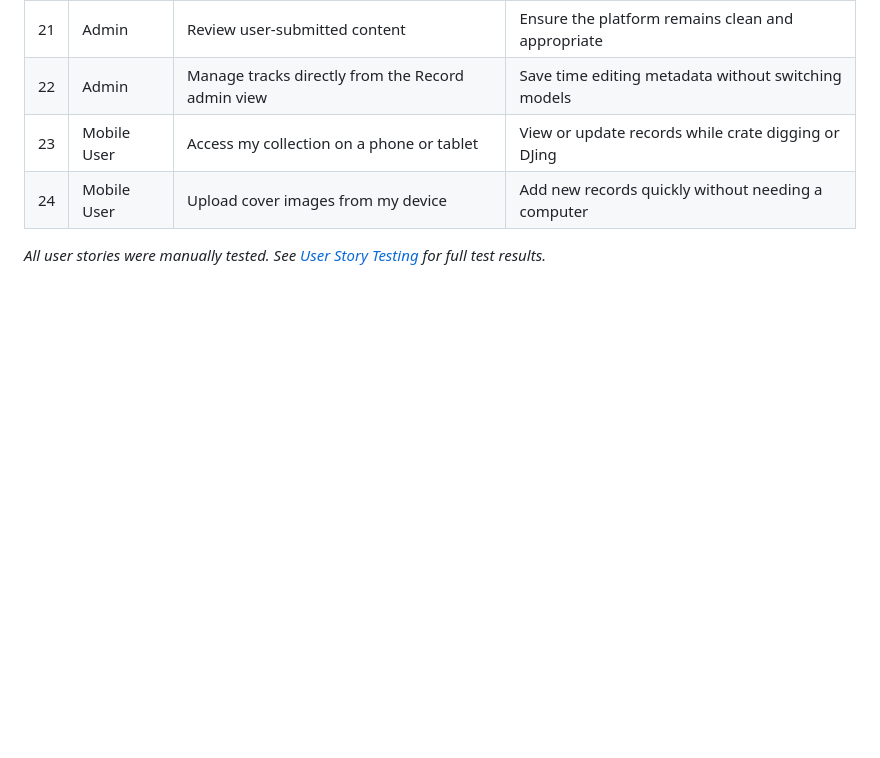
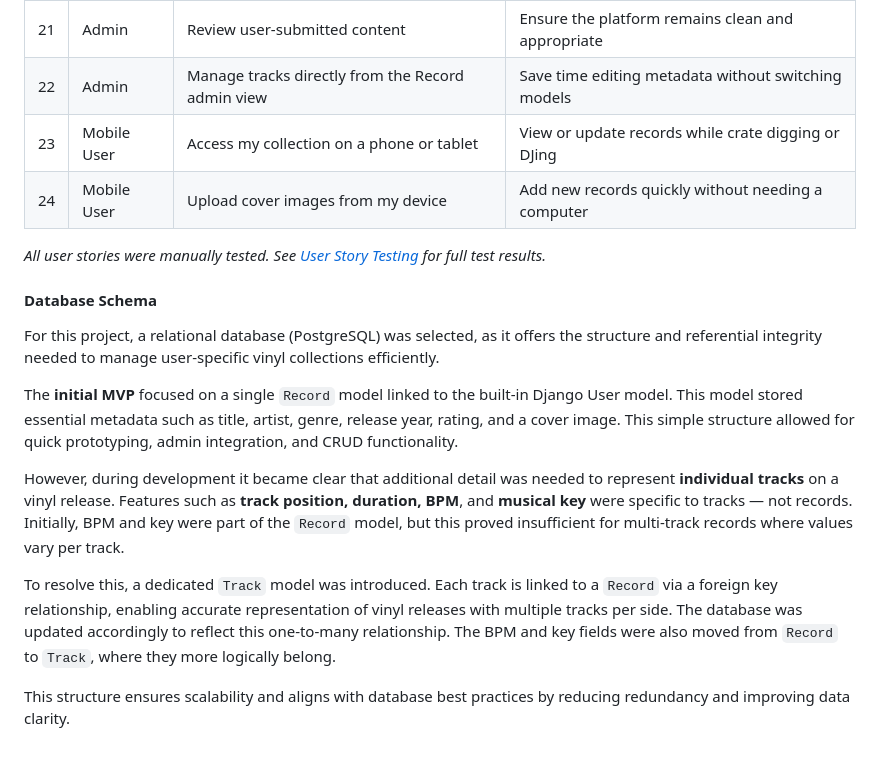
Before and after one commit to sd-powell/portfolio_project_3, a Markdown page: README.md, the part around the change. Drawn GitHub-style; blank space fills up the shorter version.

Commit message:
add database schema section to README file

```diff
--- a/README.md
+++ b/README.md
@@ -111,5 +111,17 @@ User roles are also considered in the planning:
 | 23 | Mobile User    | Access my collection on a phone or tablet           | View or update records while crate digging or DJing |
 | 24 | Mobile User    | Upload cover images from my device                  | Add new records quickly without needing a computer |
 
+*All user stories were manually tested. See [ User Story Testing]() for full test results.*
 
-*All user stories were manually tested. See [ User Story Testing]() for full test results.*
+#### **Database Schema**
+
+For this project, a relational database (PostgreSQL) was selected, as it offers the structure and referential integrity needed to manage user-specific vinyl collections efficiently.
+
+The **initial MVP** focused on a single `Record` model linked to the built-in Django User model. This model stored essential metadata such as title, artist, genre, release year, rating, and a cover image. This simple structure allowed for quick prototyping, admin integration, and CRUD functionality.
+
+However, during development it became clear that additional detail was needed to represent **individual tracks** on a vinyl release. Features such as **track position, duration, BPM**, and **musical key** were specific to tracks — not records. Initially, BPM and key were part of the `Record` model, but this proved insufficient for multi-track records where values vary per track.
+
+To resolve this, a dedicated `Track` model was introduced. Each track is linked to a `Record` via a foreign key relationship, enabling accurate representation of vinyl releases with multiple tracks per side. The database was updated accordingly to reflect this one-to-many relationship. The BPM and key fields were also moved from `Record` to `Track`, where they more logically belong.
+
+
+This structure ensures scalability and aligns with database best practices by reducing redundancy and improving data clarity.
```
